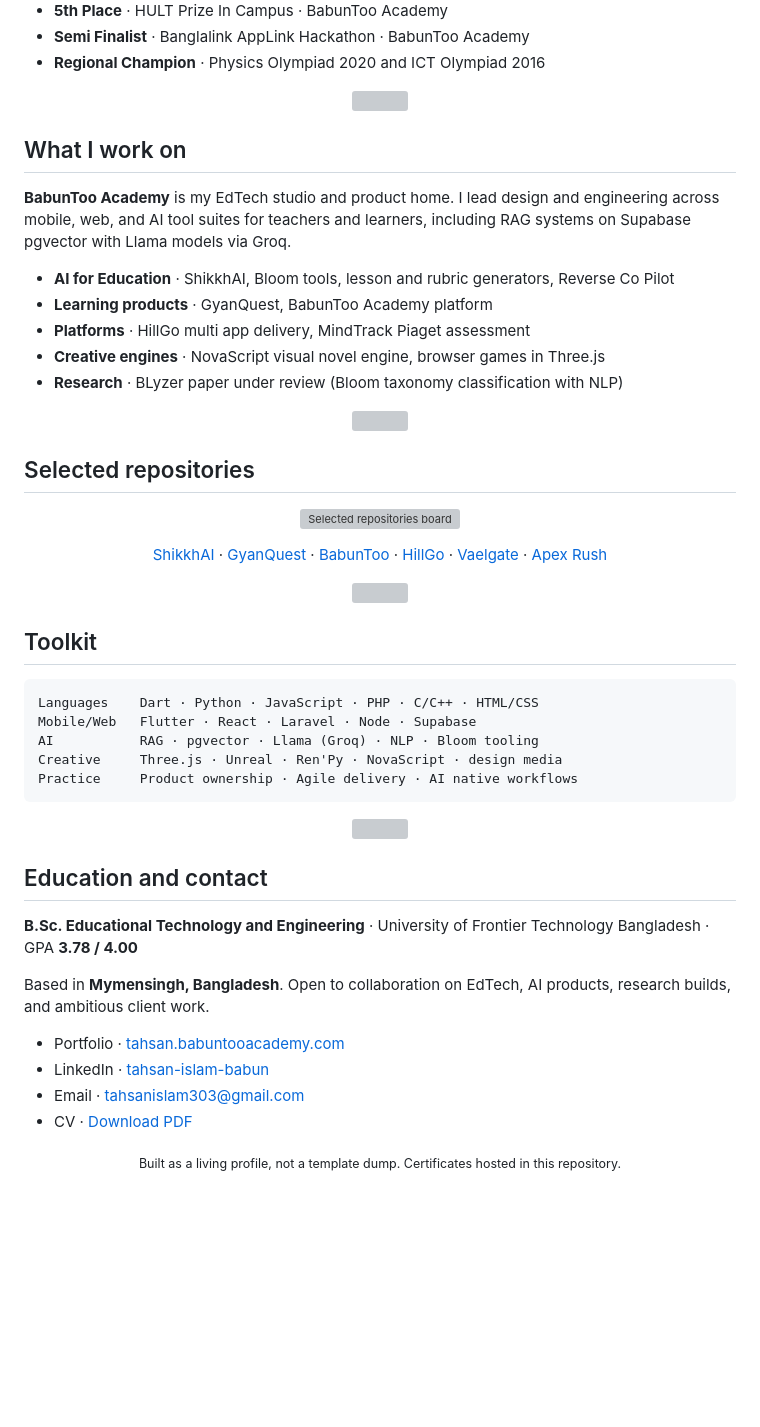
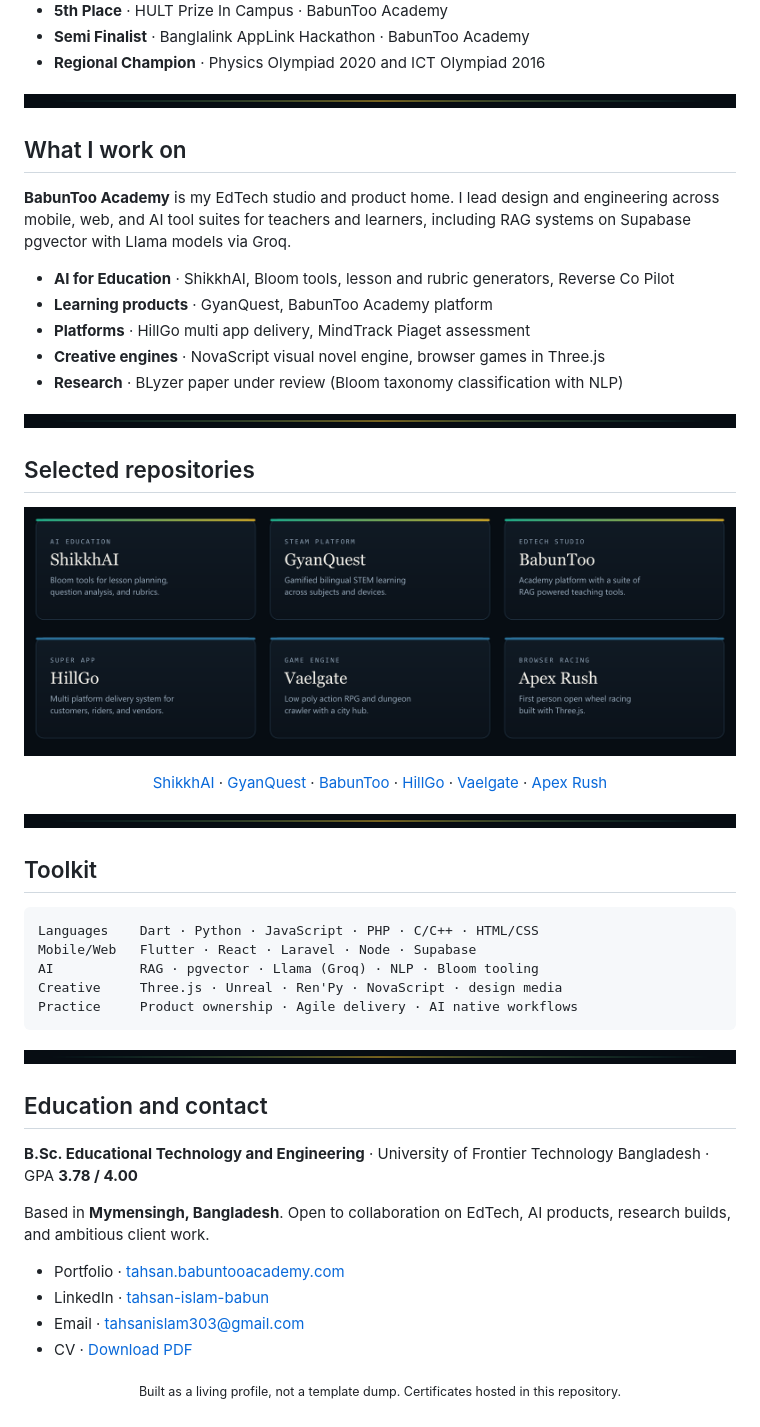
Before and after one commit to Tahsan0619/Tahsan0619, a Markdown page: README.md, the part around one of its changes. Drawn GitHub-style; pictures changed too: assets/divider.png (added), assets/workboard.png (added); folded sections open; blank space fills up the shorter version; grey boxes are pictures that could not be loaded.

Commit message:
Fix profile images with PNG assets and absolute raw URLs
Co-authored-by: Cursor <cursoragent@cursor.com>

````diff
--- a/README.md
+++ b/README.md
@@ -73,7 +73,7 @@ Founder of **BabunToo Academy**. Full stack developer with a focus on Flutter, L
 </details>
 
 <p align="center">
-  <img src="./assets/divider.svg" width="100%" alt="" />
+  <img src="https://raw.githubusercontent.com/Tahsan0619/Tahsan0619/main/assets/divider.png" width="100%" alt="" />
 </p>
 
 ## What I work on
@@ -89,13 +89,13 @@ Founder of **BabunToo Academy**. Full stack developer with a focus on Flutter, L
 </ul>
 
 <p align="center">
-  <img src="./assets/divider.svg" width="100%" alt="" />
+  <img src="https://raw.githubusercontent.com/Tahsan0619/Tahsan0619/main/assets/divider.png" width="100%" alt="" />
 </p>
 
 ## Selected repositories
 
 <p align="center">
-  <img src="./assets/workboard.svg" alt="Selected repositories board" width="100%" />
+  <img src="https://raw.githubusercontent.com/Tahsan0619/Tahsan0619/main/assets/workboard.png" alt="Selected repositories board" width="100%" />
 </p>
 
 <p align="center">
@@ -113,7 +113,7 @@ Founder of **BabunToo Academy**. Full stack developer with a focus on Flutter, L
 </p>
 
 <p align="center">
-  <img src="./assets/divider.svg" width="100%" alt="" />
+  <img src="https://raw.githubusercontent.com/Tahsan0619/Tahsan0619/main/assets/divider.png" width="100%" alt="" />
 </p>
 
 ## Toolkit
@@ -127,7 +127,7 @@ Practice     Product ownership · Agile delivery · AI native workflows
 ```
 
 <p align="center">
-  <img src="./assets/divider.svg" width="100%" alt="" />
+  <img src="https://raw.githubusercontent.com/Tahsan0619/Tahsan0619/main/assets/divider.png" width="100%" alt="" />
 </p>
 
 ## Education and contact
````
Also changed, not shown: other parts of README.md (+10 -10 lines), assets/award-malaysia.png (added), assets/award-sydney.png (added), assets/hero.png (added).
